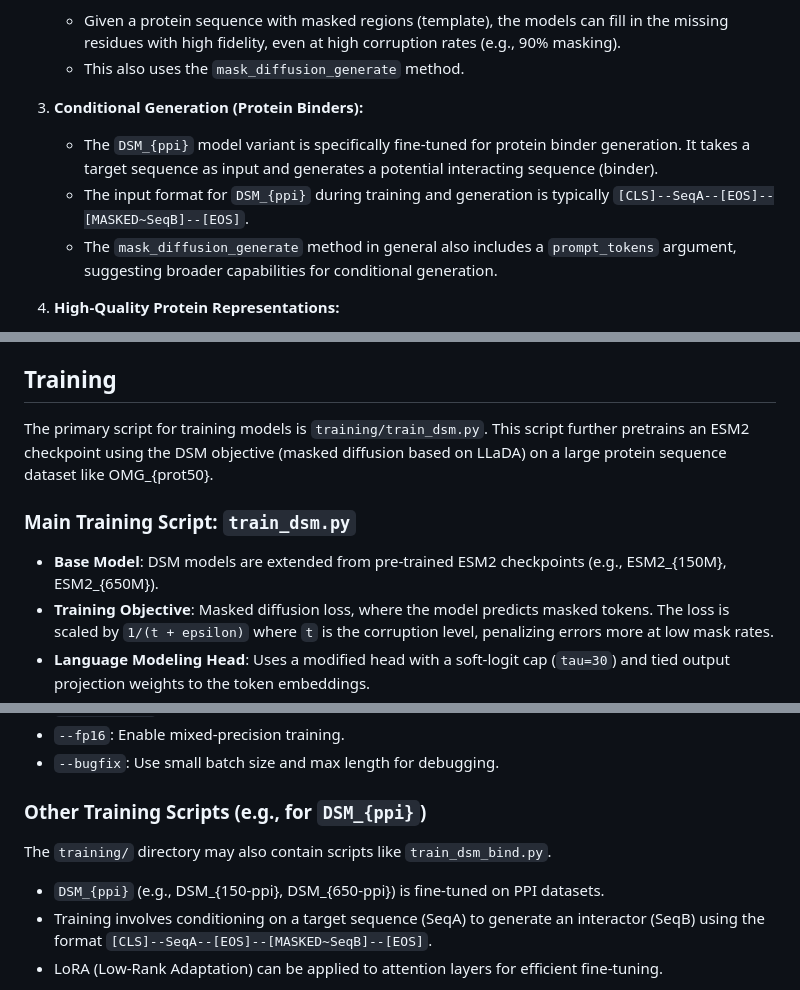
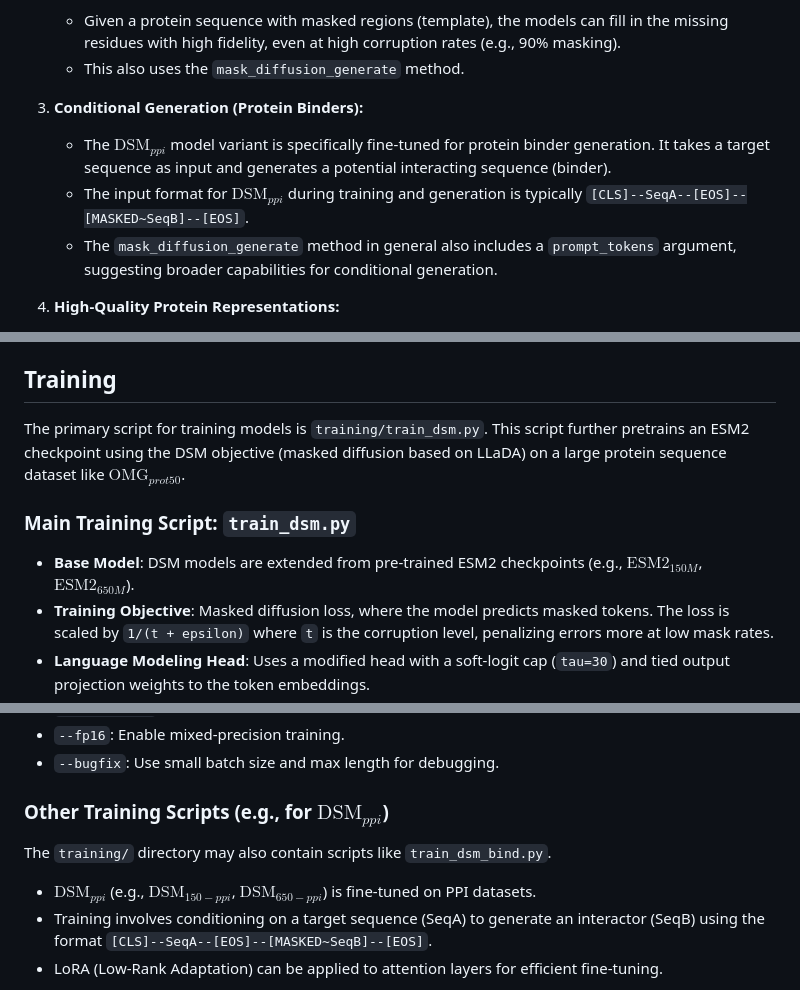
Before and after one commit to Gleghorn-Lab/DSM, a Markdown page: README.md, 3 parts joined by grey strips. GitHub-like rendering.

```diff
--- a/README.md
+++ b/README.md
@@ -66,8 +66,8 @@ The core models in this repository, `DSM` and its variants (defined in `models/m
     *   This also uses the `mask_diffusion_generate` method.
 
 3.  **Conditional Generation (Protein Binders):**
-    *   The `DSM_{ppi}` model variant is specifically fine-tuned for protein binder generation. It takes a target sequence as input and generates a potential interacting sequence (binder).
-    *   The input format for `DSM_{ppi}` during training and generation is typically `[CLS]--SeqA--[EOS]--[MASKED~SeqB]--[EOS]`.
+    *   The $\text{DSM}_{ppi}$ model variant is specifically fine-tuned for protein binder generation. It takes a target sequence as input and generates a potential interacting sequence (binder).
+    *   The input format for $\text{DSM}_{ppi}$ during training and generation is typically `[CLS]--SeqA--[EOS]--[MASKED~SeqB]--[EOS]`.
     *   The `mask_diffusion_generate` method in general also includes a `prompt_tokens` argument, suggesting broader capabilities for conditional generation.
 
 4.  **High-Quality Protein Representations:**
@@ -80,11 +80,11 @@ DSM models feature a modified language modeling head with a soft-logit cap (scal
 
 ## Training
 
-The primary script for training models is `training/train_dsm.py`. This script further pretrains an ESM2 checkpoint using the DSM objective (masked diffusion based on LLaDA) on a large protein sequence dataset like OMG_{prot50}.
+The primary script for training models is `training/train_dsm.py`. This script further pretrains an ESM2 checkpoint using the DSM objective (masked diffusion based on LLaDA) on a large protein sequence dataset like $\text{OMG}_{prot50}$.
 
 ### Main Training Script: `train_dsm.py`
 
--   **Base Model**: DSM models are extended from pre-trained ESM2 checkpoints (e.g., ESM2_{150M}, ESM2_{650M}).
+-   **Base Model**: DSM models are extended from pre-trained ESM2 checkpoints (e.g., $\text{ESM2}_{150M}$, $\text{ESM2}_{650M}$).
 -   **Training Objective**: Masked diffusion loss, where the model predicts masked tokens. The loss is scaled by `1/(t + epsilon)` where `t` is the corruption level, penalizing errors more at low mask rates.
 -   **Language Modeling Head**: Uses a modified head with a soft-logit cap (`tau=30`) and tied output projection weights to the token embeddings.
 -   **Data Handling**:
@@ -130,10 +130,10 @@ python -m training.train_dsm \\
 *   `--fp16`: Enable mixed-precision training.
 *   `--bugfix`: Use small batch size and max length for debugging.
 
-### Other Training Scripts (e.g., for `DSM_{ppi}`)
+### Other Training Scripts (e.g., for $\text{DSM}_{ppi}$)
 
 The `training/` directory may also contain scripts like `train_dsm_bind.py`.
--   `DSM_{ppi}` (e.g., DSM_{150-ppi}, DSM_{650-ppi}) is fine-tuned on PPI datasets.
+-   $\text{DSM}_{ppi}$ (e.g., $\text{DSM}_{150-ppi}$, $\text{DSM}_{650-ppi}$) is fine-tuned on PPI datasets.
 -   Training involves conditioning on a target sequence (SeqA) to generate an interactor (SeqB) using the format `[CLS]--SeqA--[EOS]--[MASKED~SeqB]--[EOS]`.
 -   LoRA (Low-Rank Adaptation) can be applied to attention layers for efficient fine-tuning.
 
```
Also changed, not shown: other parts of README.md (+12 -12 lines).
